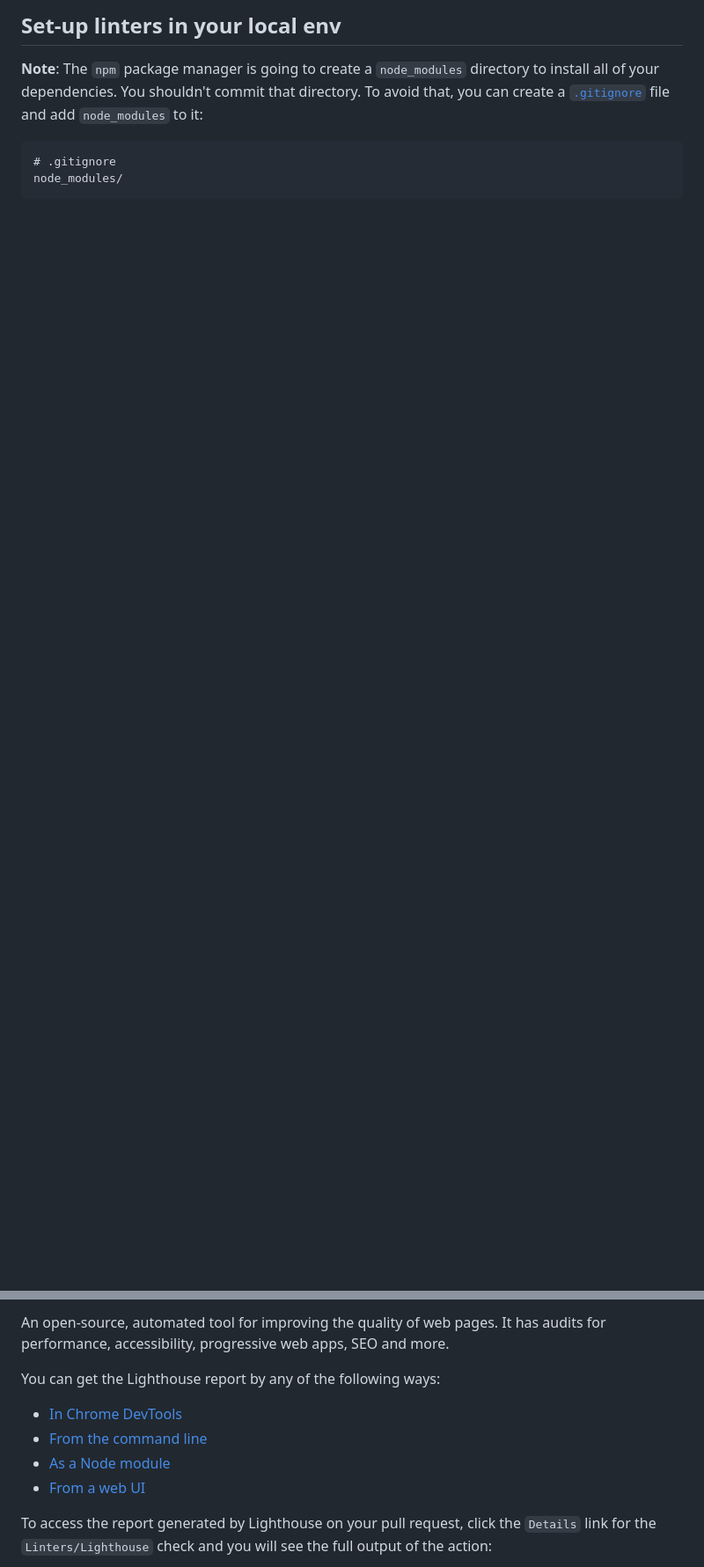
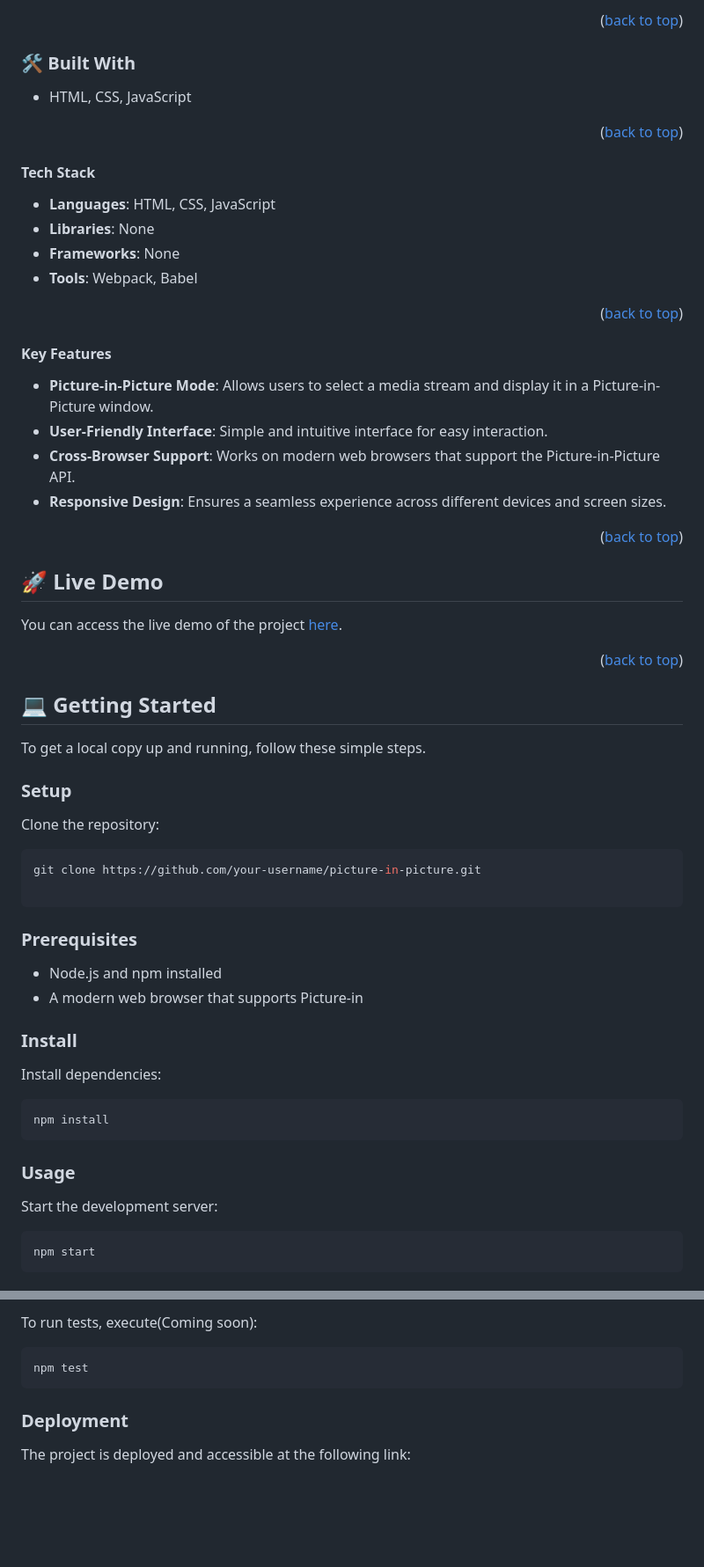
Before and after one commit to m00h0/picture-in-picture, a Markdown page: README.md, 2 parts joined by grey strips. Shown: that part at 88% size. Rendered like a GitHub page; blank space fills up the shorter version.

````diff
--- a/README.md
+++ b/README.md
@@ -21,10 +33,65 @@ Click on the `Details` link of each action to see the full output and the errors
 
-## Set-up linters in your local env
+<p align="right">(<a href="#readme-top">back to top</a>)</p>
 
-**Note**: The `npm` package manager is going to create a `node_modules` directory to install all of your dependencies. You shouldn't commit that directory. To avoid that, you can create a [`.gitignore`](https://git-scm.com/docs/gitignore) file and add `node_modules` to it:
+### 🛠 Built With <a name="built-with"></a>
+-  HTML, CSS, JavaScript
+
+<p align="right">(<a href="#readme-top">back to top</a>)</p>
+
+#### Tech Stack <a name="the-tech-stack"></a>
+
+- **Languages**: HTML, CSS, JavaScript
+- **Libraries**: None
+- **Frameworks**: None
+- **Tools**: Webpack, Babel
+
+<p align="right">(<a href="#readme-top">back to top</a>)</p>
+
+#### Key Features <a name="key-features"></a>
+
+- **Picture-in-Picture Mode**: Allows users to select a media stream and display it in a Picture-in-Picture window.
+- **User-Friendly Interface**: Simple and intuitive interface for easy interaction.
+- **Cross-Browser Support**: Works on modern web browsers that support the Picture-in-Picture API.
+- **Responsive Design**: Ensures a seamless experience across different devices and screen sizes.
+
+<p align="right">(<a href="#readme-top">back to top</a>)</p>
+
+## 🚀 Live Demo <a name="live-demo"></a>
+
+You can access the live demo of the project [here](https://m00h0.github.io/picture-in-picture/).
+
+<p align="right">(<a href="#readme-top">back to top</a>)</p>
+
+## 💻 Getting Started <a name="getting-started"></a>
+
+To get a local copy up and running, follow these simple steps.
+
+### Setup <a name="setup"></a>
+
+Clone the repository:
+
+```sh
+git clone https://github.com/your-username/picture-in-picture.git
 
 ```
-# .gitignore
-node_modules/
+
+### Prerequisites <a name="prerequisites"></a>
+
+- Node.js and npm installed
+- A modern web browser that supports Picture-in
+
+### Install <a name="install"></a>
+
+Install dependencies:
+
+```sh
+npm install
+```
+### Usage <a name="usage"></a>
+
+Start the development server:
+
+```sh
+npm start
 ```
 
@@ -32,12 +99,11 @@ node_modules/
 
-An open-source, automated tool for improving the quality of web pages. It has audits for performance, accessibility, progressive web apps, SEO and more.
+To run tests, execute(Coming soon):
 
-You can get the Lighthouse report by any of the following ways:
+```sh
+npm test
+```
 
-- [In Chrome DevTools](https://developers.google.com/web/tools/lighthouse#devtools)
-- [From the command line](https://developers.google.com/web/tools/lighthouse#cli)
-- [As a Node module](https://developers.google.com/web/tools/lighthouse#programmatic)
-- [From a web UI](https://developers.google.com/web/tools/lighthouse#psi)
+### Deployment <a name="deployment"></a>
 
-To access the report generated by Lighthouse on your pull request, click the `Details` link for the `Linters/Lighthouse` check and you will see the full output of the action:
+The project is deployed and accessible at the following link:
 
````
Also changed, not shown: other parts of README.md (+74 -59 lines), MIT.md (added, +9 -0 lines).
